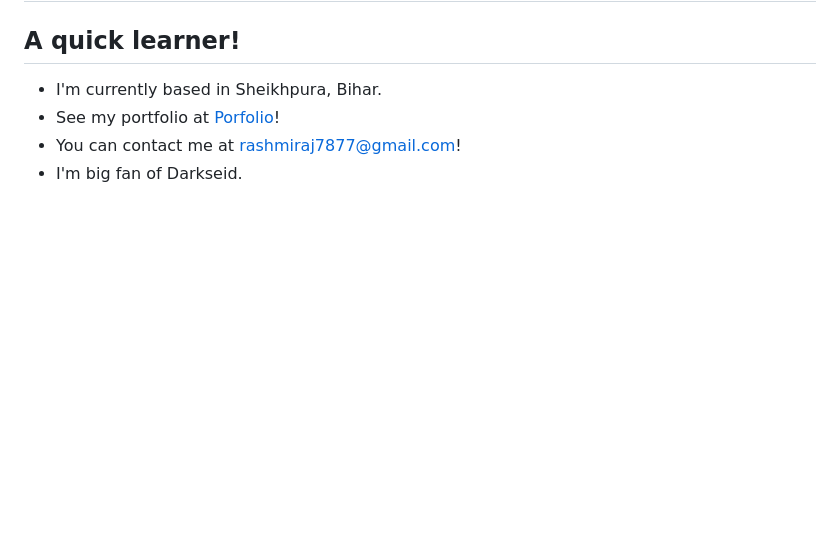
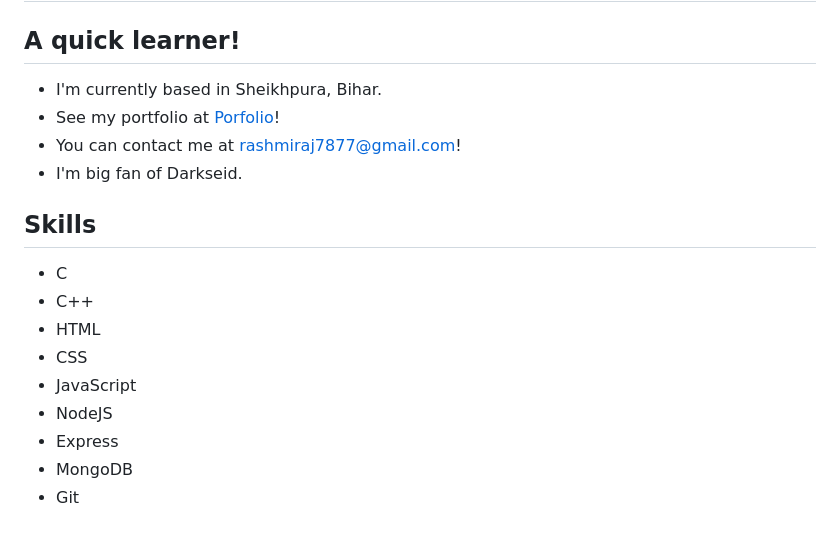
Before and after one commit to rashmiraj513/rashmiraj513, a Markdown page: README.md, the part around one of its changes. Rendered like a GitHub page; blank space fills up the shorter version.

```diff
--- a/README.md
+++ b/README.md
@@ -7,5 +7,14 @@
 * You can contact me at [rashmiraj7877@gmail.com](mailto:rashmiraj7877@gmail.com)!
 * I'm big fan of Darkseid.
 
-<br>
+## Skills
+* C
+* C++
+* HTML
+* CSS
+* JavaScript
+* NodeJS
+* Express
+* MongoDB
+* Git
 
```
Also changed, not shown: other parts of README.md (+3 -44 lines).
